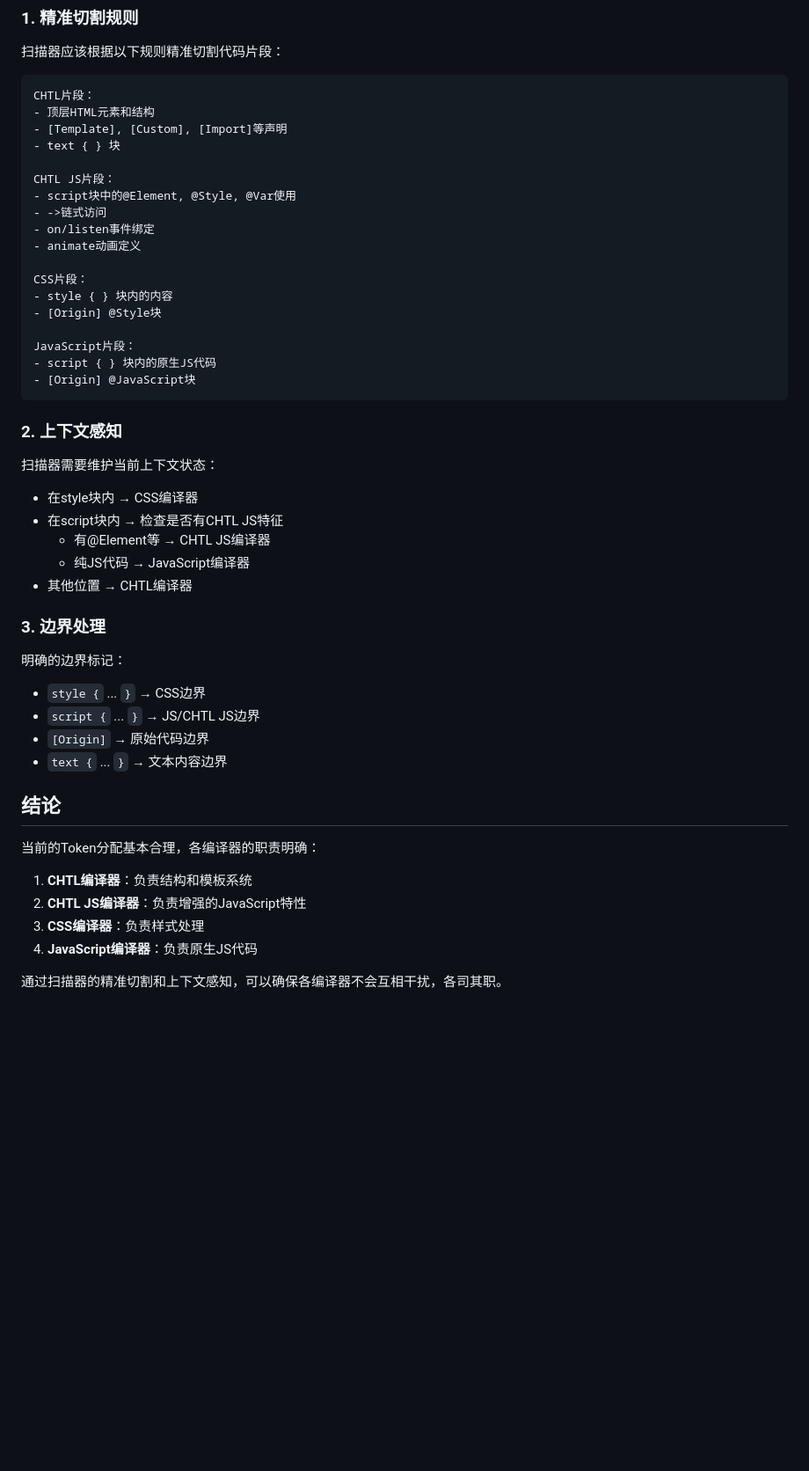
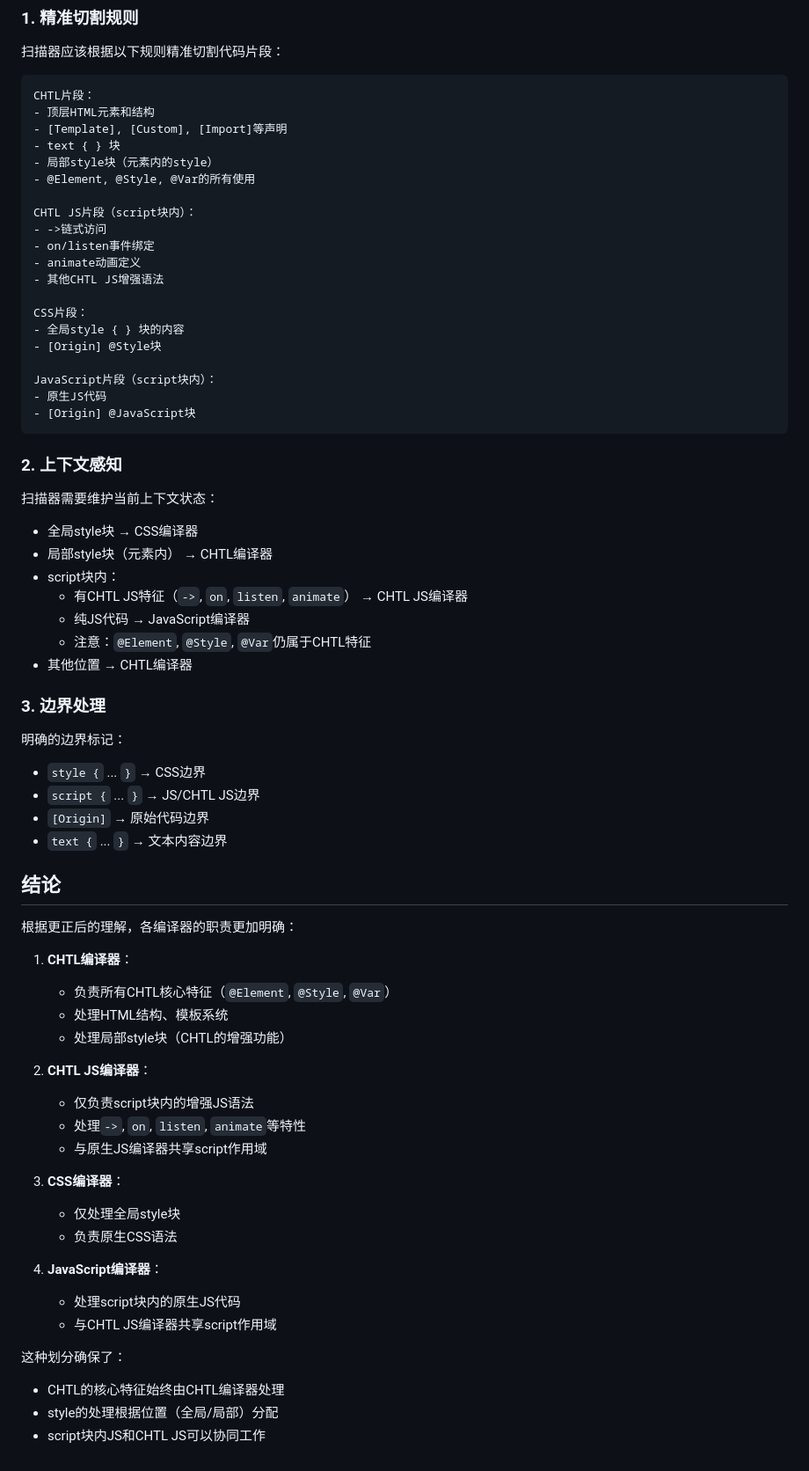
Before and after one commit to Yhlight/sGzvbxb, a Markdown page: TOKEN_ISOLATION_REPORT.md, the part around one of its changes. Shown at 88% size. Drawn GitHub-style; blank space fills up the shorter version.

Commit message:
Refactor compiler responsibilities and clarify CHTL language features
Co-authored-by: yinghuolight24888 <yinghuolight24888@163.com>

````diff
--- a/TOKEN_ISOLATION_REPORT.md
+++ b/TOKEN_ISOLATION_REPORT.md
@@ -75,28 +82,32 @@ CHTL片段：
 - 顶层HTML元素和结构
 - [Template], [Custom], [Import]等声明
 - text { } 块
+- 局部style块（元素内的style）
+- @Element, @Style, @Var的所有使用
 
-CHTL JS片段：
-- script块中的@Element, @Style, @Var使用
+CHTL JS片段（script块内）：
 - ->链式访问
 - on/listen事件绑定
 - animate动画定义
+- 其他CHTL JS增强语法
 
 CSS片段：
-- style { } 块内的内容
+- 全局style { } 块的内容
 - [Origin] @Style块
 
-JavaScript片段：
-- script { } 块内的原生JS代码
+JavaScript片段（script块内）：
+- 原生JS代码
 - [Origin] @JavaScript块
 ```
 
 ### 2. 上下文感知
 扫描器需要维护当前上下文状态：
-- 在style块内 → CSS编译器
-- 在script块内 → 检查是否有CHTL JS特征
-  - 有@Element等 → CHTL JS编译器
+- 全局style块 → CSS编译器
+- 局部style块（元素内） → CHTL编译器
+- script块内：
+  - 有CHTL JS特征（`->`, `on`, `listen`, `animate`） → CHTL JS编译器
   - 纯JS代码 → JavaScript编译器
+  - 注意：`@Element`, `@Style`, `@Var`仍属于CHTL特征
 - 其他位置 → CHTL编译器
 
 ### 3. 边界处理
@@ -108,10 +119,27 @@ JavaScript片段：
 
 ## 结论
 
-当前的Token分配基本合理，各编译器的职责明确：
-1. **CHTL编译器**：负责结构和模板系统
-2. **CHTL JS编译器**：负责增强的JavaScript特性
-3. **CSS编译器**：负责样式处理
-4. **JavaScript编译器**：负责原生JS代码
+根据更正后的理解，各编译器的职责更加明确：
 
-通过扫描器的精准切割和上下文感知，可以确保各编译器不会互相干扰，各司其职。
+1. **CHTL编译器**：
+   - 负责所有CHTL核心特征（`@Element`, `@Style`, `@Var`）
+   - 处理HTML结构、模板系统
+   - 处理局部style块（CHTL的增强功能）
+
+2. **CHTL JS编译器**：
+   - 仅负责script块内的增强JS语法
+   - 处理`->`, `on`, `listen`, `animate`等特性
+   - 与原生JS编译器共享script作用域
+
+3. **CSS编译器**：
+   - 仅处理全局style块
+   - 负责原生CSS语法
+
+4. **JavaScript编译器**：
+   - 处理script块内的原生JS代码
+   - 与CHTL JS编译器共享script作用域
+
+这种划分确保了：
+- CHTL的核心特征始终由CHTL编译器处理
+- style的处理根据位置（全局/局部）分配
+- script块内JS和CHTL JS可以协同工作
````
Also changed, not shown: other parts of TOKEN_ISOLATION_REPORT.md (+23 -16 lines), COMPILER_RESPONSIBILITY_UPDATE.md (added, +93 -0 lines).
